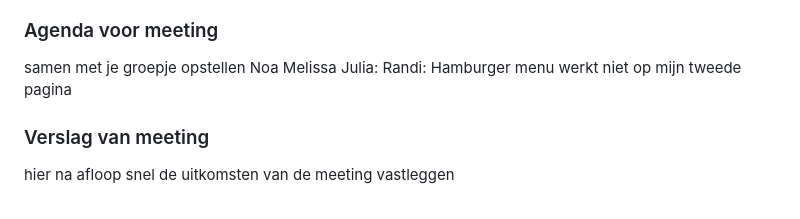
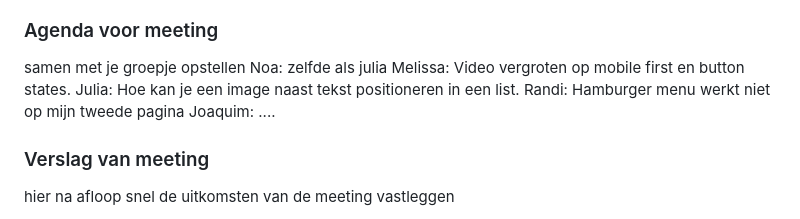
Before and after one commit to Berkeloeroe/lol, a Markdown page: README.md, the part around the change printed below. Rendered like a GitHub page; folded sections open.

```diff
--- a/README.md
+++ b/README.md
@@ -187,10 +187,11 @@ hier dit ging goed & dit was lastig
 ### Agenda voor meeting
 
 samen met je groepje opstellen
-Noa
-Melissa
-Julia:
+Noa: zelfde als julia
+Melissa: Video vergroten op mobile first en button states.
+Julia: Hoe kan je een image naast tekst positioneren in een list.
 Randi: Hamburger menu werkt niet op mijn tweede pagina
+Joaquim: ....
 
 ### Verslag van meeting
 
```
Also changed, not shown: other parts of README.md (+0 -7 lines).
